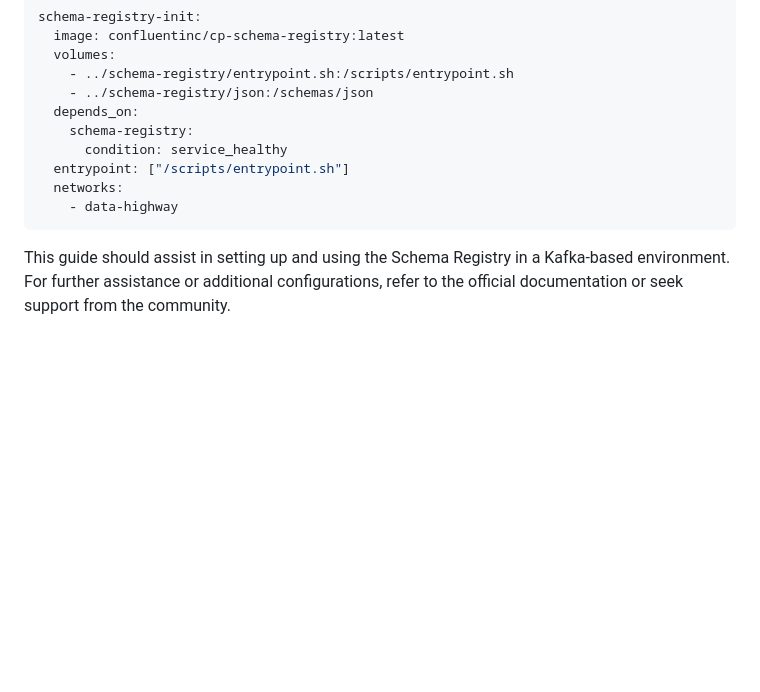
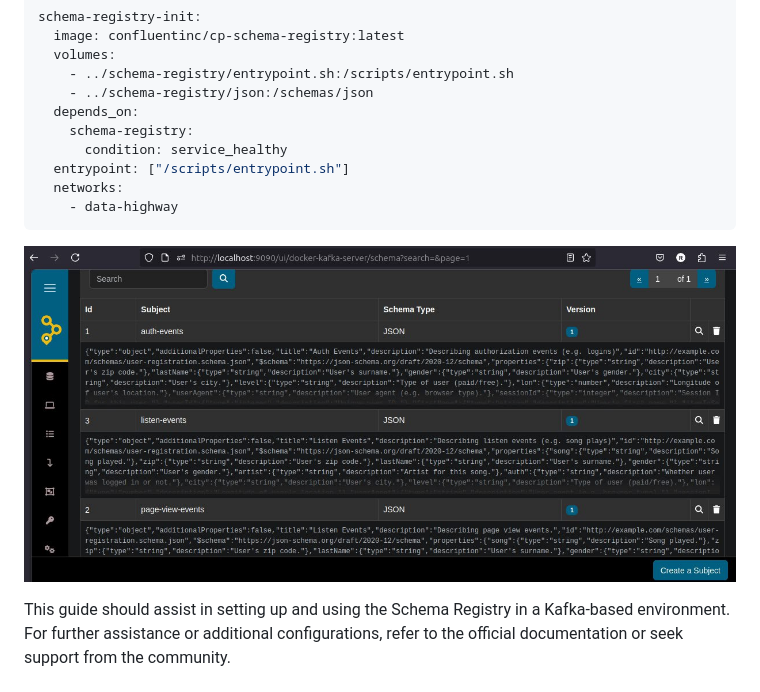
Before and after one commit to kiarashazp/SpotifyManagement, a Markdown page: docs/schema_registry_guide.md, the part around the change. GitHub-like rendering; pictures changed too: docs/Schema_Registery.jpeg (added); blank space fills up the shorter version.

Commit message:
add image and file for Readme.me schema_registry_guide.md and file pyspark_streaming

````diff
--- a/docs/schema_registry_guide.md
+++ b/docs/schema_registry_guide.md
@@ -138,5 +138,7 @@ schema-registry-init:
     - data-highway
 ```
 
+![Alt text](Schema_Registery.jpeg)
+
 This guide should assist in setting up and using the Schema Registry in a Kafka-based environment.
 For further assistance or additional configurations, refer to the official documentation or seek support from the community.
````
Also changed, not shown: 1 other file.
